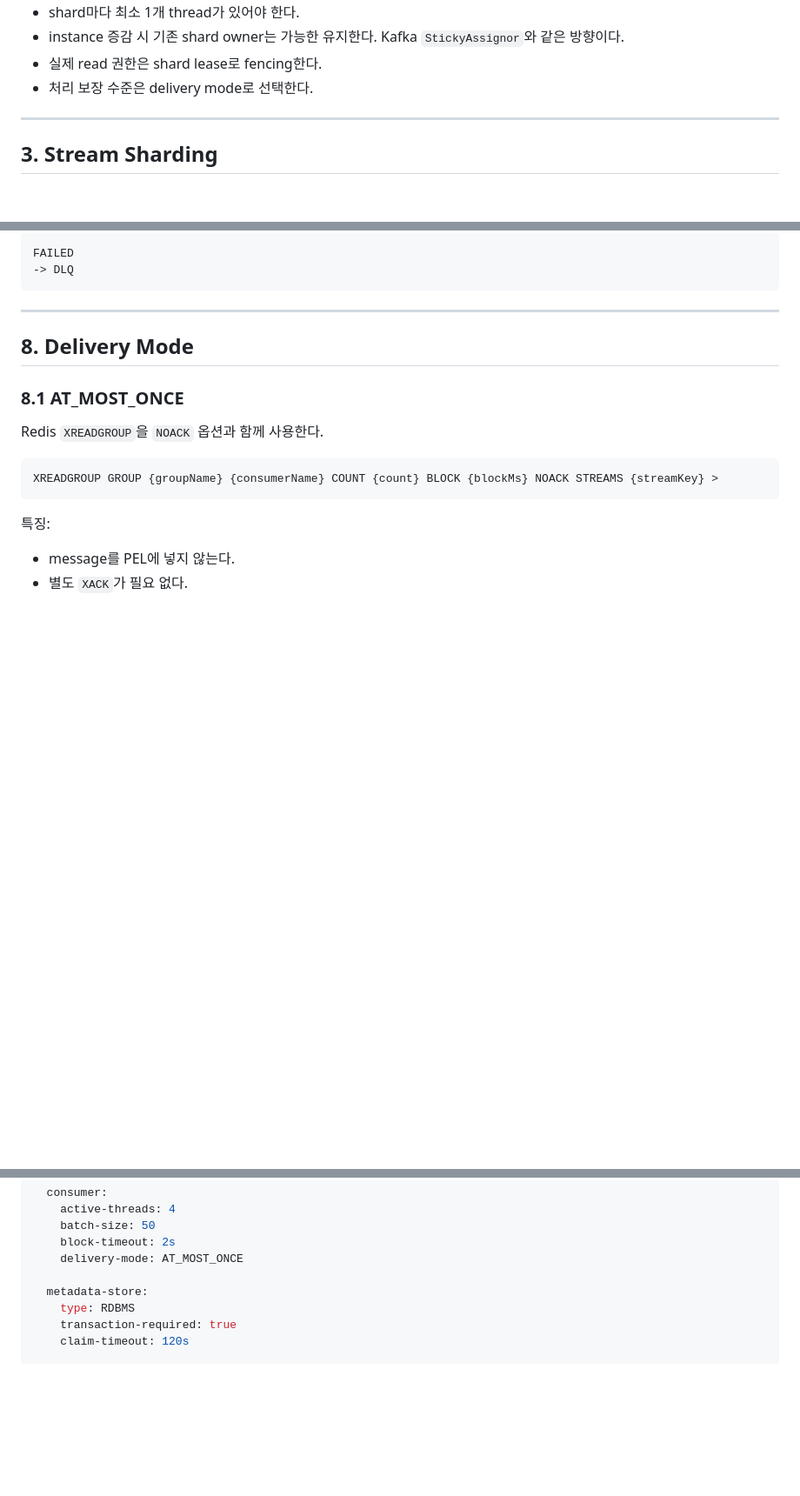
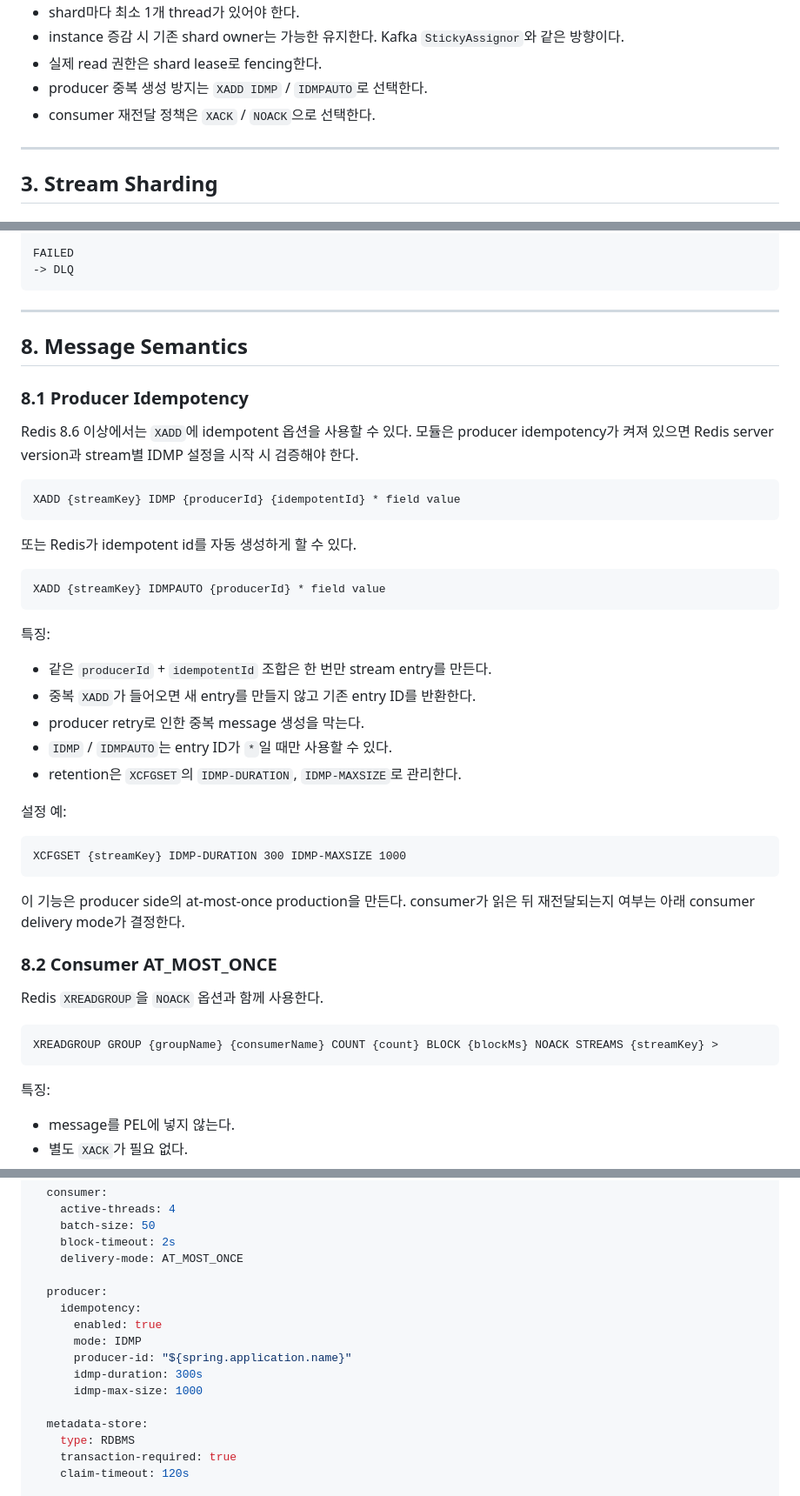
Before and after one commit to ghkdqhrbals/personal-module, a Markdown page: REDIS_STREAM_SHAR_PLANNING.md, 3 parts joined by grey strips. Shown at 87% size. Drawn GitHub-style; blank space fills up the shorter version.

Commit message:
Add XADD idempotency semantics

````diff
--- a/REDIS_STREAM_SHAR_PLANNING.md
+++ b/REDIS_STREAM_SHAR_PLANNING.md
@@ -71,7 +83,8 @@ Consumer Instance
 * shard마다 최소 1개 thread가 있어야 한다.
 * instance 증감 시 기존 shard owner는 가능한 유지한다. Kafka `StickyAssignor`와 같은 방향이다.
 * 실제 read 권한은 shard lease로 fencing한다.
-* 처리 보장 수준은 delivery mode로 선택한다.
+* producer 중복 생성 방지는 `XADD IDMP` / `IDMPAUTO`로 선택한다.
+* consumer 재전달 정책은 `XACK` / `NOACK`으로 선택한다.
 
 ---
 
@@ -360,9 +373,41 @@ FAILED
 
 ---
 
-## 8. Delivery Mode
+## 8. Message Semantics
 
-### 8.1 AT_MOST_ONCE
+### 8.1 Producer Idempotency
+
+Redis 8.6 이상에서는 `XADD`에 idempotent 옵션을 사용할 수 있다.
+모듈은 producer idempotency가 켜져 있으면 Redis server version과 stream별 IDMP 설정을 시작 시 검증해야 한다.
+
+```redis
+XADD {streamKey} IDMP {producerId} {idempotentId} * field value
+```
+
+또는 Redis가 idempotent id를 자동 생성하게 할 수 있다.
+
+```redis
+XADD {streamKey} IDMPAUTO {producerId} * field value
+```
+
+특징:
+
+* 같은 `producerId` + `idempotentId` 조합은 한 번만 stream entry를 만든다.
+* 중복 `XADD`가 들어오면 새 entry를 만들지 않고 기존 entry ID를 반환한다.
+* producer retry로 인한 중복 message 생성을 막는다.
+* `IDMP` / `IDMPAUTO`는 entry ID가 `*`일 때만 사용할 수 있다.
+* retention은 `XCFGSET`의 `IDMP-DURATION`, `IDMP-MAXSIZE`로 관리한다.
+
+설정 예:
+
+```redis
+XCFGSET {streamKey} IDMP-DURATION 300 IDMP-MAXSIZE 1000
+```
+
+이 기능은 producer side의 at-most-once production을 만든다.
+consumer가 읽은 뒤 재전달되는지 여부는 아래 consumer delivery mode가 결정한다.
+
+### 8.2 Consumer AT_MOST_ONCE
 
 Redis `XREADGROUP`을 `NOACK` 옵션과 함께 사용한다.
 
@@ -786,6 +831,14 @@ redis-stream:
     block-timeout: 2s
     delivery-mode: AT_MOST_ONCE
 
+  producer:
+    idempotency:
+      enabled: true
+      mode: IDMP
+      producer-id: "${spring.application.name}"
+      idmp-duration: 300s
+      idmp-max-size: 1000
+
   metadata-store:
     type: RDBMS
     transaction-required: true
````
Also changed, not shown: other parts of REDIS_STREAM_SHAR_PLANNING.md (+24 -11 lines).
